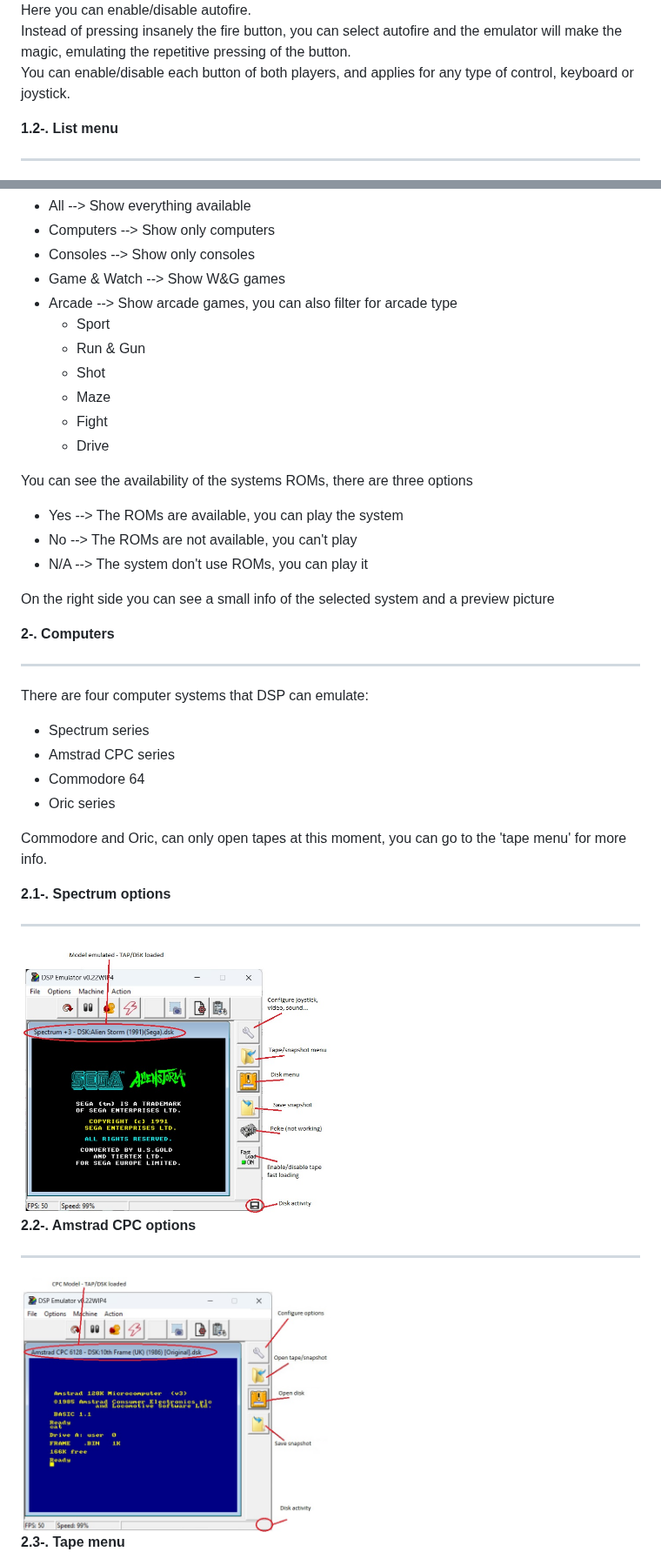
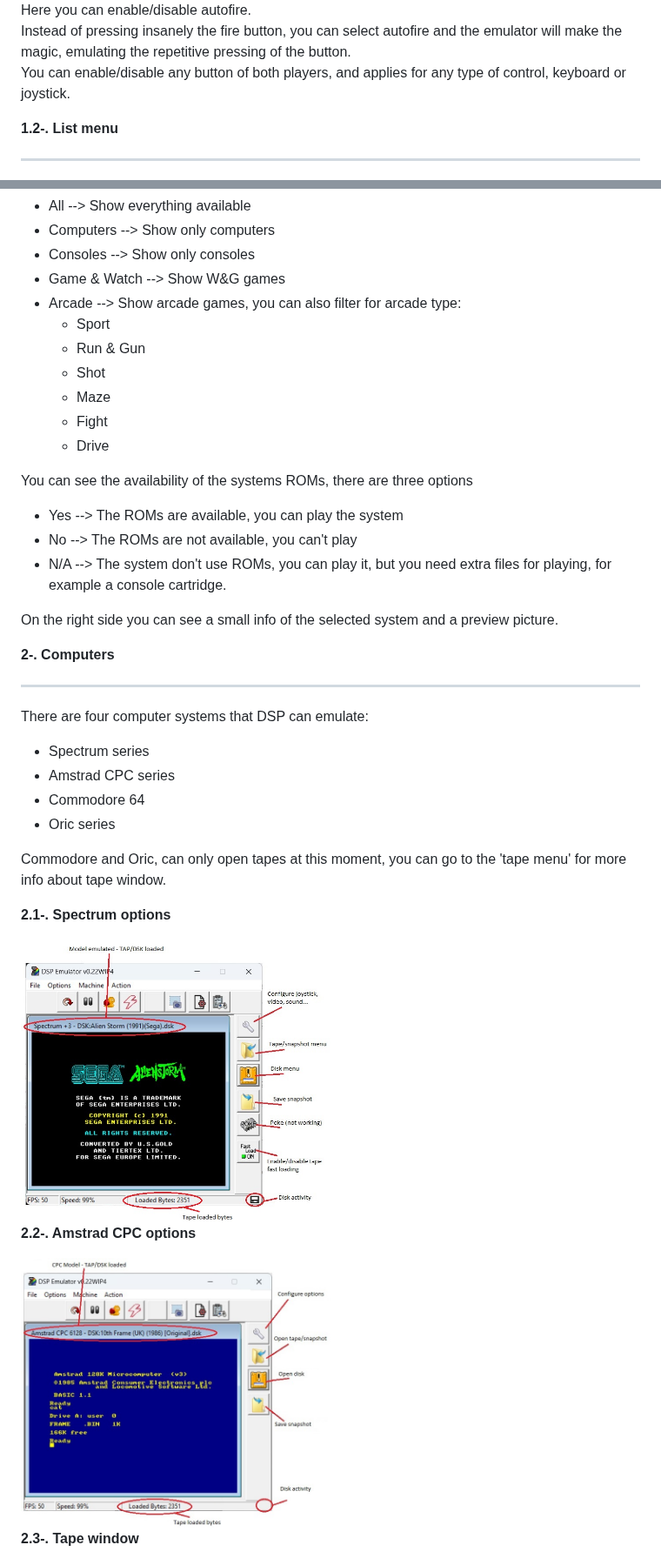
Before and after one commit to leniad/dsp-emulator, a Markdown page: DSP small guide/DSP Emulator small guide.md, 2 parts joined by grey strips. Shown at 87% size. Drawn GitHub-style; pictures changed too: DSP small guide/dsp_cpc.jpg, DSP small guide/dsp_spectrum.jpg.

Commit message:
DSP guide v0.004

```diff
--- a/DSP small guide/DSP Emulator small guide.md
+++ b/DSP small guide/DSP Emulator small guide.md
@@ -92,7 +93,7 @@ It's useful to check missing ROM files, missing samples, broken files, etc.
 
 Here you can enable/disable autofire.<br>
 Instead of pressing insanely the fire button, you can select autofire and the emulator will make the magic, emulating the repetitive pressing of the button.<br>
-You can enable/disable each button of both players, and applies for any type of control, keyboard or joystick.
+You can enable/disable any button of both players, and applies for any type of control, keyboard or joystick.
 
 
 <b>1.2-. List menu</b>
@@ -107,7 +108,7 @@ You can use the sort options to filter the list:
 - Computers --> Show only computers
 - Consoles --> Show only consoles
 - Game & Watch --> Show W&G games
-- Arcade --> Show arcade games, you can also filter for arcade type
+- Arcade --> Show arcade games, you can also filter for arcade type:
 	+ Sport
 	+ Run & Gun
 	+ Shot
@@ -118,9 +119,9 @@ You can use the sort options to filter the list:
 You can see the availability of the systems ROMs, there are three options
 - Yes --> The ROMs are available, you can play the system
 - No --> The ROMs are not available, you can't play
-- N/A --> The system don't use ROMs, you can play it
+- N/A --> The system don't use ROMs, you can play it, but you need extra files for playing, for example a console cartridge.
 
-On the right side you can see a small info of the selected system and a preview picture
+On the right side you can see a small info of the selected system and a preview picture.
 
 <b>2-. Computers</b>
 
@@ -132,19 +133,17 @@ There are four computer systems that DSP can emulate:
 - Commodore 64
 - Oric series
 
-Commodore and Oric, can only open tapes at this moment, you can go to the 'tape menu' for more info.
+Commodore and Oric, can only open tapes at this moment, you can go to the 'tape menu' for more info about tape window.
 
-<b>2.1-. Spectrum options</b>
+**2.1-. Spectrum options**
 
-------
 <img src="dsp_spectrum.jpg" width="50%" height="50%">
 
 
-<b>2.2-. Amstrad CPC options</b>
+**2.2-. Amstrad CPC options**
 
-------
 <img src="dsp_cpc.jpg" width="50%" height="50%">
 
 
-<b>2.3-. Tape menu</b>
+**2.3-. Tape window**
 
```
Also changed, not shown: other parts of DSP small guide/DSP Emulator small guide.md (+27 -27 lines), DSP small guide/dsp_disk.jpg (added), DSP small guide/dsp_tape.jpg (added).
